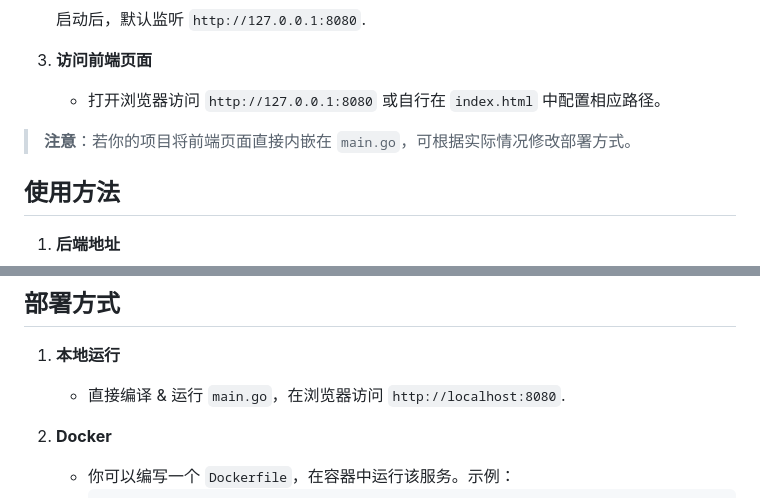
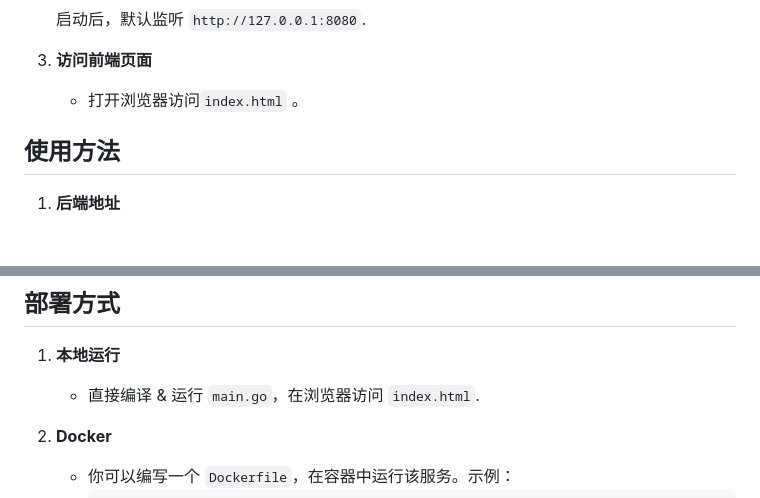
Before and after one commit to y49/DomainScanner, a Markdown page: README.md, 2 parts joined by grey strips. Rendered like a GitHub page; blank space fills up the shorter version.

```diff
--- a/README.md
+++ b/README.md
@@ -58,9 +58,8 @@ DomainScanner/
    启动后，默认监听 `http://127.0.0.1:8080`.
 
 3. **访问前端页面**
-   - 打开浏览器访问 `http://127.0.0.1:8080` 或自行在 `index.html` 中配置相应路径。
+   - 打开浏览器访问`index.html` 。
 
-> **注意**：若你的项目将前端页面直接内嵌在 `main.go`，可根据实际情况修改部署方式。
 
 ## 使用方法
 
@@ -99,7 +98,7 @@ DomainScanner/
 ## 部署方式
 
 1. **本地运行**
-   - 直接编译 & 运行 `main.go`，在浏览器访问 `http://localhost:8080`.
+   - 直接编译 & 运行 `main.go`，在浏览器访问 `index.html`.
 
 2. **Docker**
    - 你可以编写一个 `Dockerfile`，在容器中运行该服务。示例：
```
